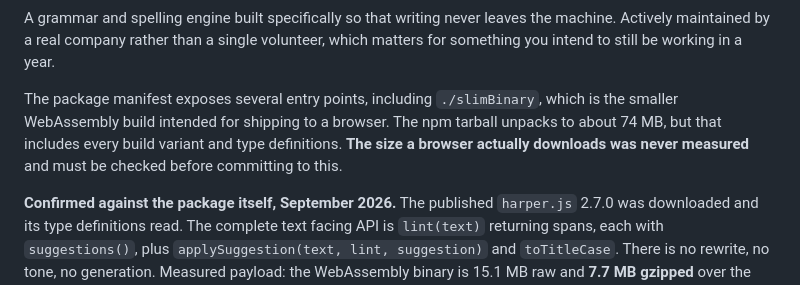
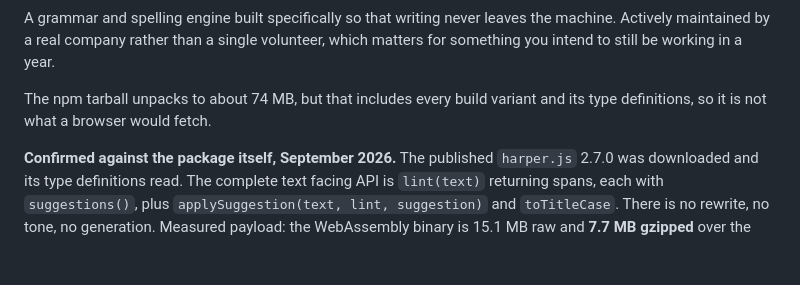
Before and after one commit to perezfiles01-droid/Project-Tracker, a Markdown page: docs/ai/no-key-options.md, the part around the change. Drawn GitHub-style; blank space fills up the shorter version.

```diff
--- a/docs/ai/no-key-options.md
+++ b/docs/ai/no-key-options.md
@@ -25,11 +25,8 @@ the machine. Actively maintained by a real company rather than a single
 volunteer, which matters for something you intend to still be working in a
 year.
 
-The package manifest exposes several entry points, including `./slimBinary`,
-which is the smaller WebAssembly build intended for shipping to a browser. The
-npm tarball unpacks to about 74 MB, but that includes every build variant and
-type definitions. **The size a browser actually downloads was never measured**
-and must be checked before committing to this.
+The npm tarball unpacks to about 74 MB, but that includes every build variant
+and its type definitions, so it is not what a browser would fetch.
 
 **Confirmed against the package itself, September 2026.** The published
 `harper.js` 2.7.0 was downloaded and its type definitions read. The complete
```
Also changed, not shown: docs/ai/evidence.md (+23 -8 lines).
